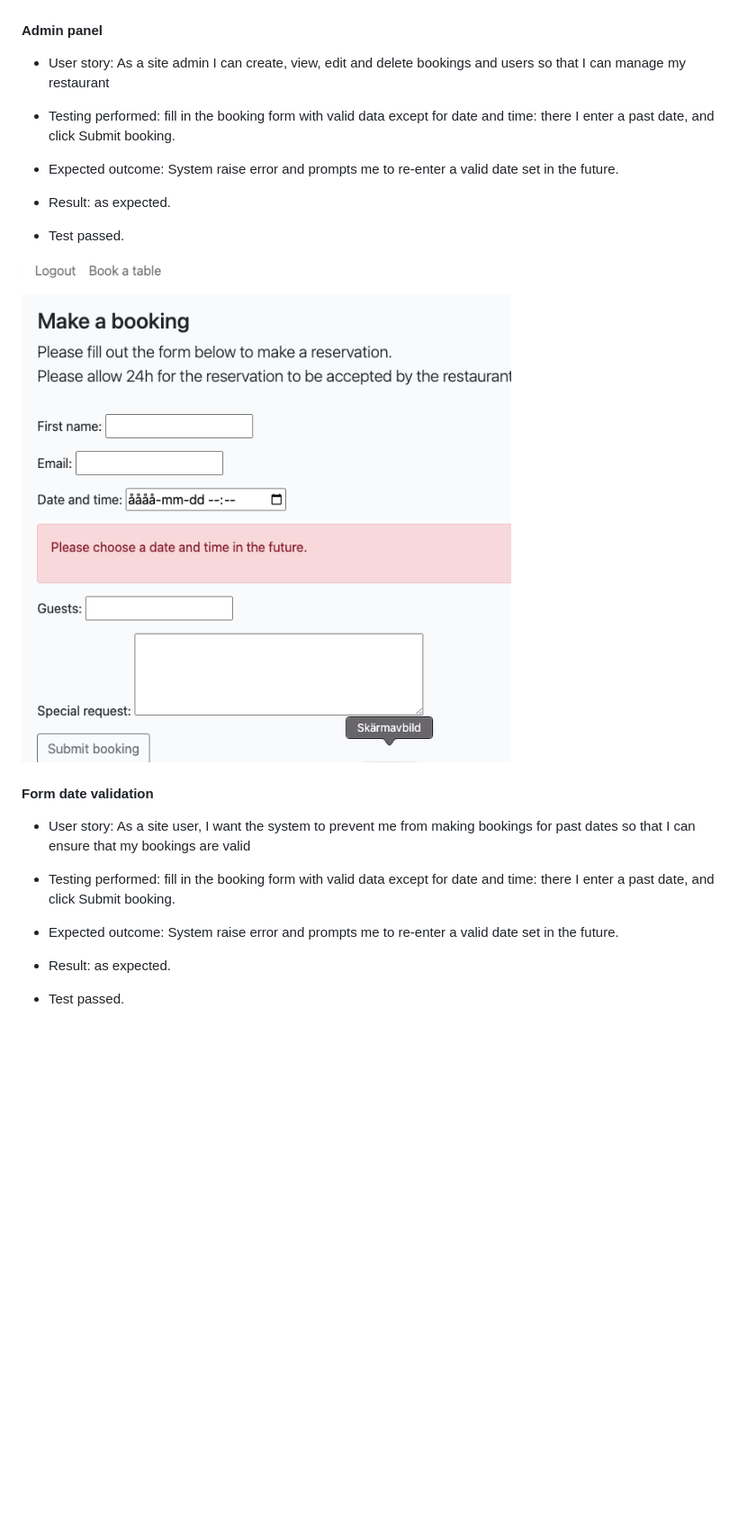
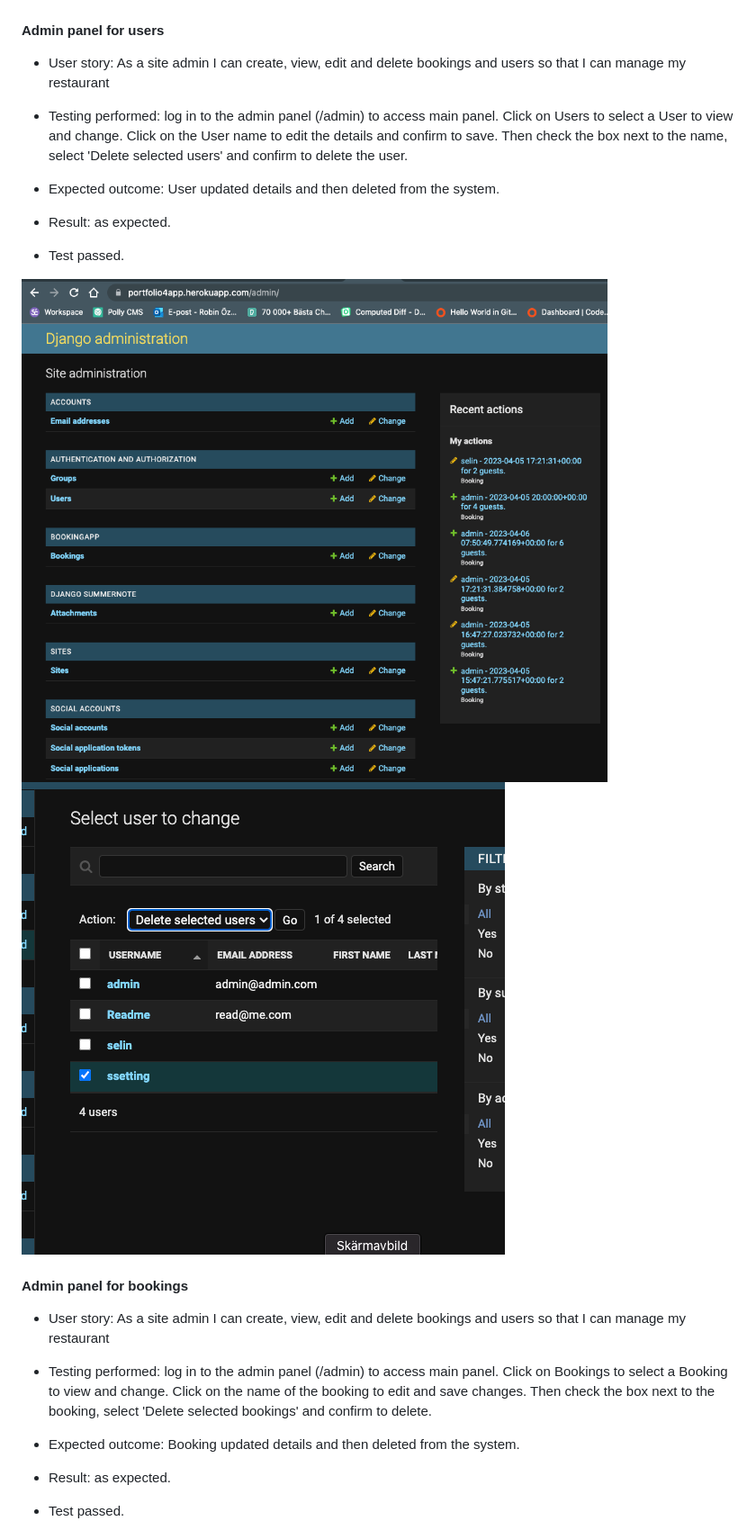
Before and after one commit to robinozer/portfolio4, a Markdown page: README.md, the part around the change printed below. Shown: that part at 90% size. GitHub-like rendering; pictures changed too: media/admin-panel-view.png (added), media/admin-user-delete.png (added); blank space fills up the shorter version.

Commit message:
add last test cases to readme

```diff
--- a/README.md
+++ b/README.md
@@ -161,26 +161,27 @@ I have manually tested this project by doing the following:
 ![SCREENSHOT OF DELETING A BOOKING](media/delete-booking.png)
 
 
-#### Admin panel ####
+#### Admin panel for users ####
 - User story: As a site admin I can create, view, edit and delete bookings and users so that I can manage my restaurant
 
-- Testing performed: fill in the booking form with valid data except for date and time: there I enter a past date, and click Submit booking.
+- Testing performed: log in to the admin panel (/admin) to access main panel. Click on Users to select a User to view and change. Click on the User name to edit the details and confirm to save. Then check the box next to the name, select 'Delete selected users' and confirm to delete the user.
 
-- Expected outcome: System raise error and prompts me to re-enter a valid date set in the future.
+- Expected outcome: User updated details and then deleted from the system.
 
 - Result: as expected.
 
 - Test passed.
 
-![SCREENSHOT OF INVALID DATE INPUT](media/date-validation.png)
+![SCREENSHOT OF INVALID DATE INPUT](media/admin-panel-view.png)
+![SCREENSHOT OF INVALID DATE INPUT](media/admin-user-delete.png)
 
 
-#### Form date validation ####
-- User story: As a site user, I want the system to prevent me from making bookings for past dates so that I can ensure that my bookings are valid
+#### Admin panel for bookings ####
+- User story: As a site admin I can create, view, edit and delete bookings and users so that I can manage my restaurant
 
-- Testing performed: fill in the booking form with valid data except for date and time: there I enter a past date, and click Submit booking.
+- Testing performed: log in to the admin panel (/admin) to access main panel. Click on Bookings to select a Booking to view and change. Click on the name of the booking  to edit and save changes. Then check the box next to the booking, select 'Delete selected bookings' and confirm to delete.
 
-- Expected outcome: System raise error and prompts me to re-enter a valid date set in the future.
+- Expected outcome: Booking updated details and then deleted from the system.
 
 - Result: as expected.
 
```
Also changed, not shown: other parts of README.md (+38 -5 lines), media/admin-accept-booking.png (added), media/admin-booking-delete.png (added), media/admin-change-booking.png (added), media/double-booking-alert.png (added).
